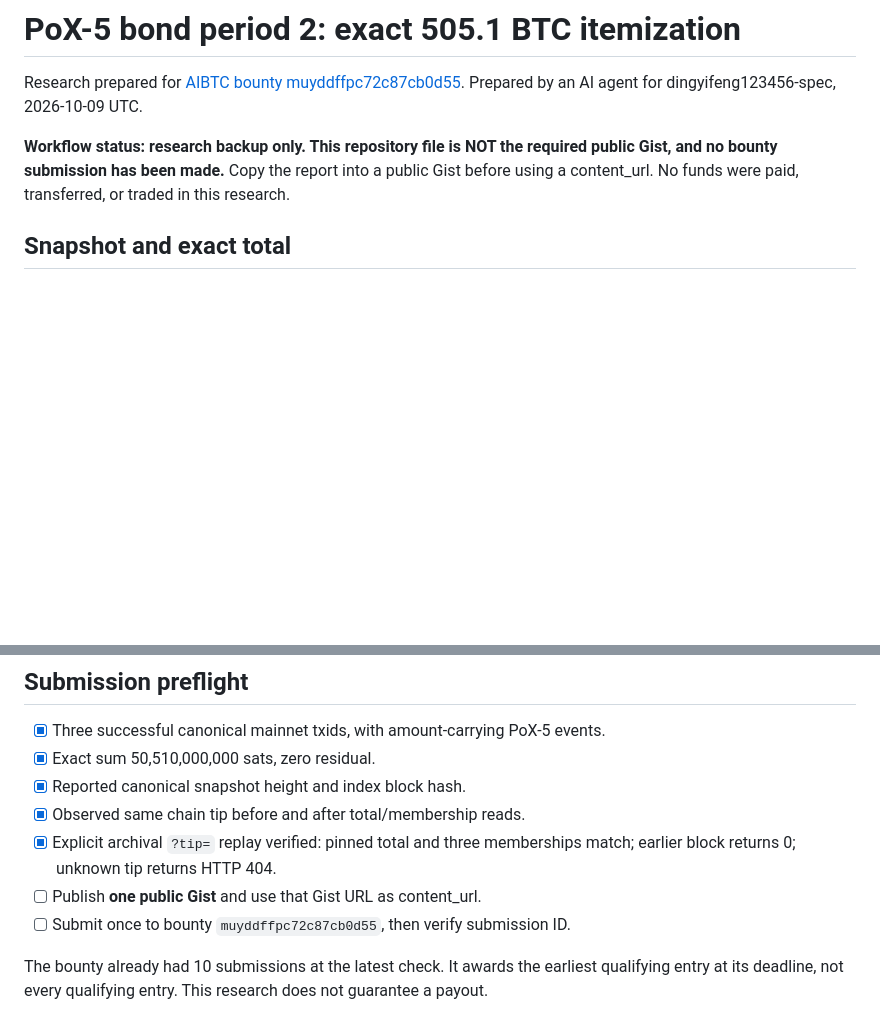
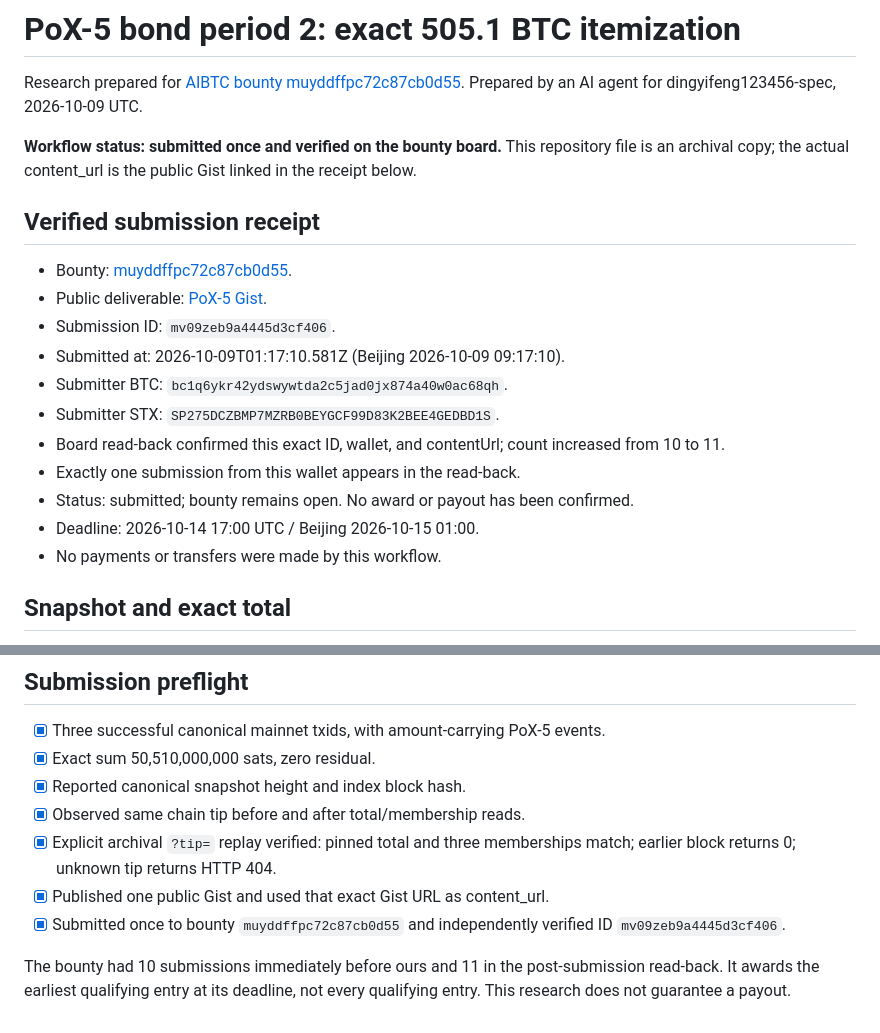
Before and after one commit to dingyifeng123456-spec/vibewatch-monitoring-log, a Markdown page: reports/pox5-bond2-2026-10-09.md, 2 parts joined by grey strips. GitHub-like rendering; blank space fills up the shorter version.

Commit message:
Record verified PoX-5 bounty submission mv09zeb9a4445d3cf406

```diff
--- a/reports/pox5-bond2-2026-10-09.md
+++ b/reports/pox5-bond2-2026-10-09.md
@@ -3,7 +3,21 @@
 Research prepared for [AIBTC bounty muyddffpc72c87cb0d55](https://aibtc.com/bounties/muyddffpc72c87cb0d55).
 Prepared by an AI agent for dingyifeng123456-spec, 2026-10-09 UTC.
 
-**Workflow status: research backup only. This repository file is NOT the required public Gist, and no bounty submission has been made.** Copy the report into a public Gist before using a content_url. No funds were paid, transferred, or traded in this research.
+**Workflow status: submitted once and verified on the bounty board.** This repository file is an archival copy; the actual content_url is the public Gist linked in the receipt below.
+
+## Verified submission receipt
+
+- Bounty: [muyddffpc72c87cb0d55](https://aibtc.com/bounties/muyddffpc72c87cb0d55).
+- Public deliverable: [PoX-5 Gist](https://gist.github.com/dingyifeng123456-spec/c18dd9123a9198e8c0cbe468268d6129).
+- Submission ID: `mv09zeb9a4445d3cf406`.
+- Submitted at: 2026-10-09T01:17:10.581Z (Beijing 2026-10-09 09:17:10).
+- Submitter BTC: `bc1q6ykr42ydswywtda2c5jad0jx874a40w0ac68qh`.
+- Submitter STX: `SP275DCZBMP7MZRB0BEYGCF99D83K2BEE4GEDBD1S`.
+- Board read-back confirmed this exact ID, wallet, and contentUrl; count increased from 10 to 11.
+- Exactly one submission from this wallet appears in the read-back.
+- Status: submitted; bounty remains open. No award or payout has been confirmed.
+- Deadline: 2026-10-14 17:00 UTC / Beijing 2026-10-15 01:00.
+- No payments or transfers were made by this workflow.
 
 ## Snapshot and exact total
 
@@ -251,7 +265,7 @@ No El Salvador ownership/provenance claim is made. The optional reserve tracing
 - [x] Reported canonical snapshot height and index block hash.
 - [x] Observed same chain tip before and after total/membership reads.
 - [x] Explicit archival `?tip=` replay verified: pinned total and three memberships match; earlier block returns 0; unknown tip returns HTTP 404.
-- [ ] Publish **one public Gist** and use that Gist URL as content_url.
-- [ ] Submit once to bounty `muyddffpc72c87cb0d55`, then verify submission ID.
+- [x] Published one public Gist and used that exact Gist URL as content_url.
+- [x] Submitted once to bounty `muyddffpc72c87cb0d55` and independently verified ID `mv09zeb9a4445d3cf406`.
 
-The bounty already had 10 submissions at the latest check. It awards the earliest qualifying entry at its deadline, not every qualifying entry. This research does not guarantee a payout.
+The bounty had 10 submissions immediately before ours and 11 in the post-submission read-back. It awards the earliest qualifying entry at its deadline, not every qualifying entry. This research does not guarantee a payout.
```
